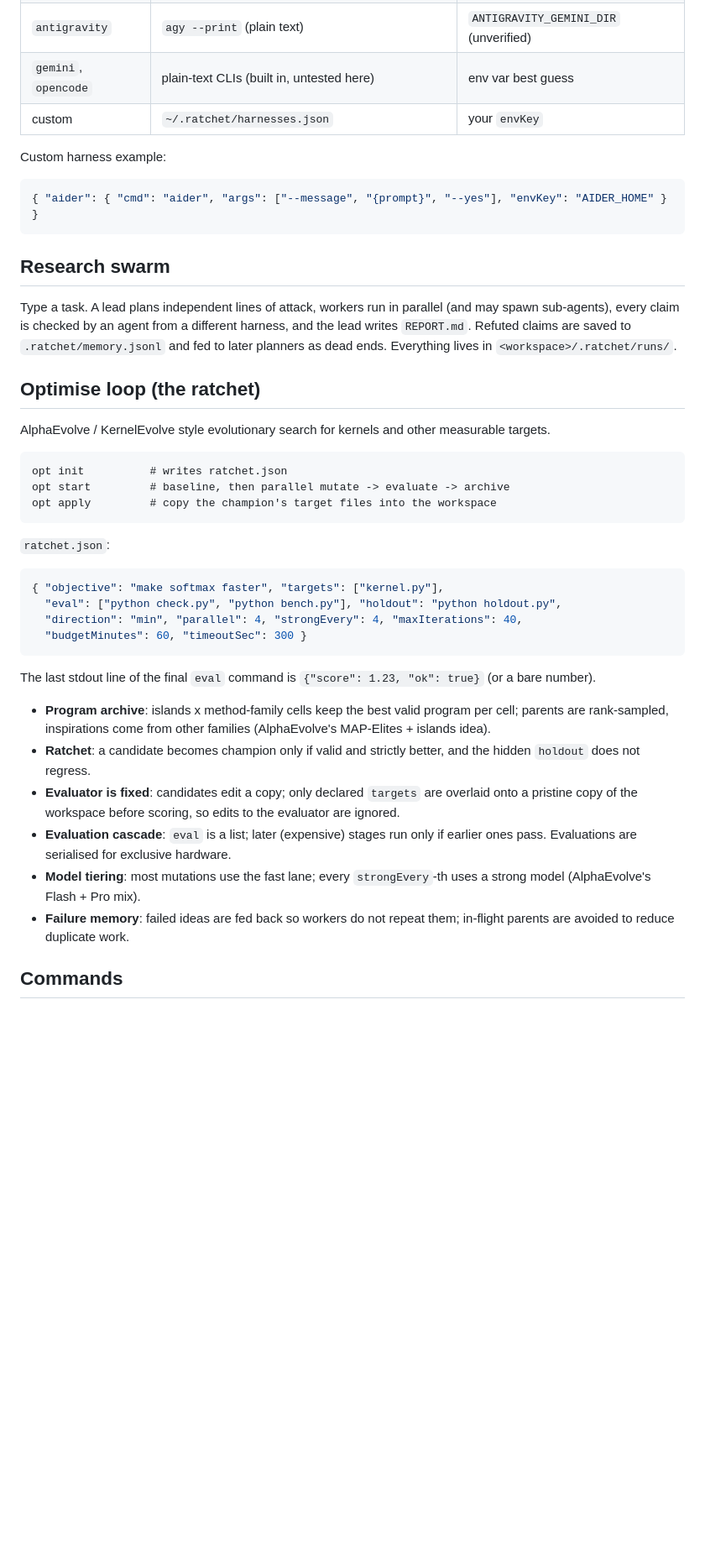
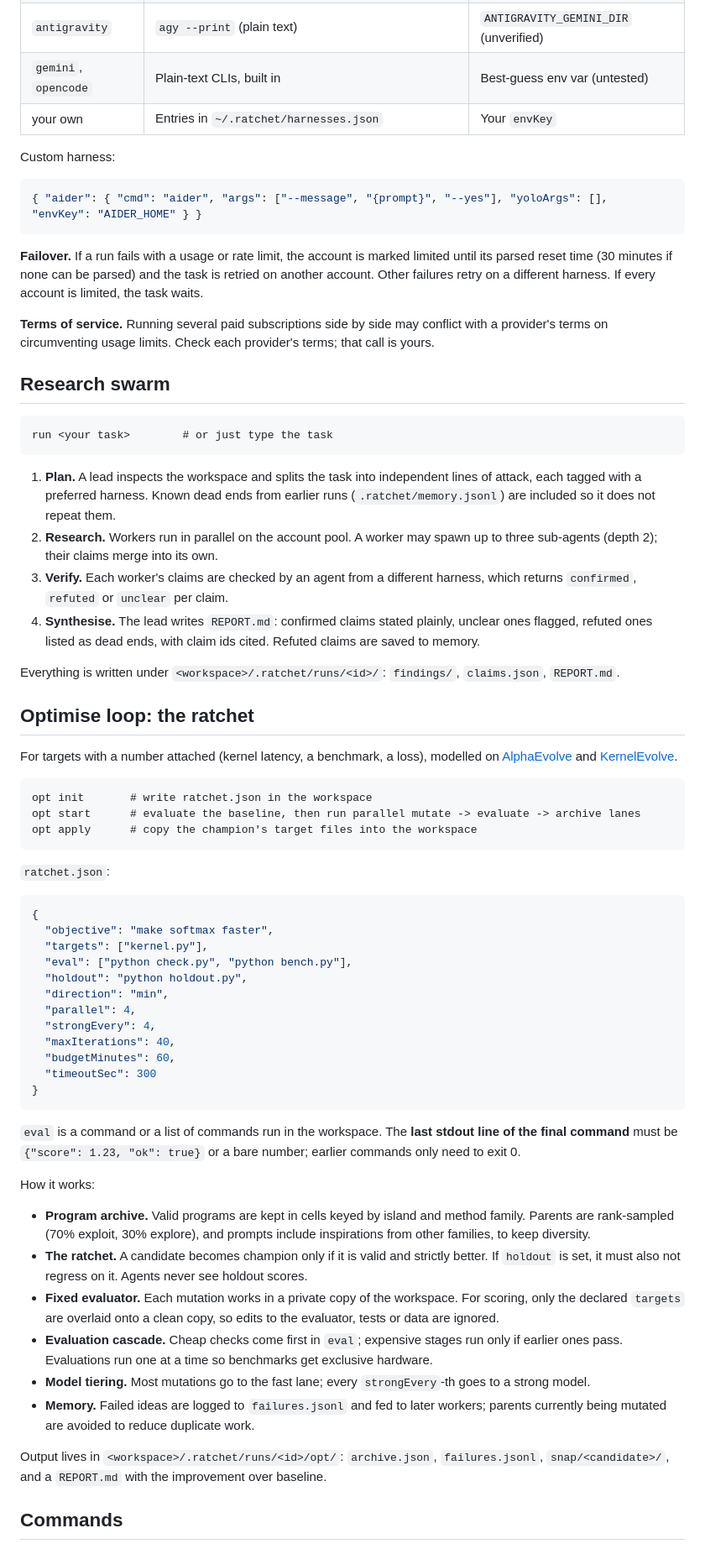
Before and after one commit to StarAtNyte/ratchet, a Markdown page: README.md, the part around one of its changes. Shown at 84% size. GitHub-like rendering; blank space fills up the shorter version.

````diff
--- a/README.md
+++ b/README.md
@@ -49,44 +75,69 @@ Defaults (`claude-1`, `codex-1`, `antigravity-1`) use your existing logins. When
 | `antigravity` | `agy --print` (plain text) | `ANTIGRAVITY_GEMINI_DIR` (unverified) |
-| `gemini`, `opencode` | plain-text CLIs (built in, untested here) | env var best guess |
-| custom | `~/.ratchet/harnesses.json` | your `envKey` |
+| `gemini`, `opencode` | Plain-text CLIs, built in | Best-guess env var (untested) |
+| your own | Entries in `~/.ratchet/harnesses.json` | Your `envKey` |
 
-Custom harness example:
+Custom harness:
 
 ```json
-{ "aider": { "cmd": "aider", "args": ["--message", "{prompt}", "--yes"], "envKey": "AIDER_HOME" } }
+{ "aider": { "cmd": "aider", "args": ["--message", "{prompt}", "--yes"], "yoloArgs": [], "envKey": "AIDER_HOME" } }
 ```
+
+**Failover.** If a run fails with a usage or rate limit, the account is marked limited until its parsed reset time (30 minutes if none can be parsed) and the task is retried on another account. Other failures retry on a different harness. If every account is limited, the task waits.
+
+**Terms of service.** Running several paid subscriptions side by side may conflict with a provider's terms on circumventing usage limits. Check each provider's terms; that call is yours.
 
 ## Research swarm
 
-Type a task. A lead plans independent lines of attack, workers run in parallel (and may spawn sub-agents), every claim is checked by an agent from a different harness, and the lead writes `REPORT.md`. Refuted claims are saved to `.ratchet/memory.jsonl` and fed to later planners as dead ends. Everything lives in `<workspace>/.ratchet/runs/`.
+```
+run <your task>        # or just type the task
+```
 
-## Optimise loop (the ratchet)
+1. **Plan.** A lead inspects the workspace and splits the task into independent lines of attack, each tagged with a preferred harness. Known dead ends from earlier runs (`.ratchet/memory.jsonl`) are included so it does not repeat them.
+2. **Research.** Workers run in parallel on the account pool. A worker may spawn up to three sub-agents (depth 2); their claims merge into its own.
+3. **Verify.** Each worker's claims are checked by an agent from a different harness, which returns `confirmed`, `refuted` or `unclear` per claim.
+4. **Synthesise.** The lead writes `REPORT.md`: confirmed claims stated plainly, unclear ones flagged, refuted ones listed as dead ends, with claim ids cited. Refuted claims are saved to memory.
 
-AlphaEvolve / KernelEvolve style evolutionary search for kernels and other measurable targets.
+Everything is written under `<workspace>/.ratchet/runs/<id>/`: `findings/`, `claims.json`, `REPORT.md`.
+
+## Optimise loop: the ratchet
+
+For targets with a number attached (kernel latency, a benchmark, a loss), modelled on [AlphaEvolve](https://arxiv.org/abs/2506.13131) and [KernelEvolve](https://arxiv.org/abs/2512.23236).
 
 ```
-opt init          # writes ratchet.json
-opt start         # baseline, then parallel mutate -> evaluate -> archive
-opt apply         # copy the champion's target files into the workspace
+opt init       # write ratchet.json in the workspace
+opt start      # evaluate the baseline, then run parallel mutate -> evaluate -> archive lanes
+opt apply      # copy the champion's target files into the workspace
 ```
 
 `ratchet.json`:
 
 ```json
-{ "objective": "make softmax faster", "targets": ["kernel.py"],
-  "eval": ["python check.py", "python bench.py"], "holdout": "python holdout.py",
-  "direction": "min", "parallel": 4, "strongEvery": 4, "maxIterations": 40,
-  "budgetMinutes": 60, "timeoutSec": 300 }
+{
+  "objective": "make softmax faster",
+  "targets": ["kernel.py"],
+  "eval": ["python check.py", "python bench.py"],
+  "holdout": "python holdout.py",
+  "direction": "min",
+  "parallel": 4,
+  "strongEvery": 4,
+  "maxIterations": 40,
+  "budgetMinutes": 60,
+  "timeoutSec": 300
+}
 ```
 
-The last stdout line of the final `eval` command is `{"score": 1.23, "ok": true}` (or a bare number).
+`eval` is a command or a list of commands run in the workspace. The **last stdout line of the final command** must be `{"score": 1.23, "ok": true}` or a bare number; earlier commands only need to exit 0.
 
-- **Program archive**: islands x method-family cells keep the best valid program per cell; parents are rank-sampled, inspirations come from other families (AlphaEvolve's MAP-Elites + islands idea).
-- **Ratchet**: a candidate becomes champion only if valid and strictly better, and the hidden `holdout` does not regress.
-- **Evaluator is fixed**: candidates edit a copy; only declared `targets` are overlaid onto a pristine copy of the workspace before scoring, so edits to the evaluator are ignored.
-- **Evaluation cascade**: `eval` is a list; later (expensive) stages run only if earlier ones pass. Evaluations are serialised for exclusive hardware.
-- **Model tiering**: most mutations use the fast lane; every `strongEvery`-th uses a strong model (AlphaEvolve's Flash + Pro mix).
-- **Failure memory**: failed ideas are fed back so workers do not repeat them; in-flight parents are avoided to reduce duplicate work.
+How it works:
+
+- **Program archive.** Valid programs are kept in cells keyed by island and method family. Parents are rank-sampled (70% exploit, 30% explore), and prompts include inspirations from other families, to keep diversity.
+- **The ratchet.** A candidate becomes champion only if it is valid and strictly better. If `holdout` is set, it must also not regress on it. Agents never see holdout scores.
+- **Fixed evaluator.** Each mutation works in a private copy of the workspace. For scoring, only the declared `targets` are overlaid onto a clean copy, so edits to the evaluator, tests or data are ignored.
+- **Evaluation cascade.** Cheap checks come first in `eval`; expensive stages run only if earlier ones pass. Evaluations run one at a time so benchmarks get exclusive hardware.
+- **Model tiering.** Most mutations go to the fast lane; every `strongEvery`-th goes to a strong model.
+- **Memory.** Failed ideas are logged to `failures.jsonl` and fed to later workers; parents currently being mutated are avoided to reduce duplicate work.
+
+Output lives in `<workspace>/.ratchet/runs/<id>/opt/`: `archive.json`, `failures.jsonl`, `snap/<candidate>/`, and a `REPORT.md` with the improvement over baseline.
 
 ## Commands
 
````
Also changed, not shown: other parts of README.md (+75 -25 lines).
